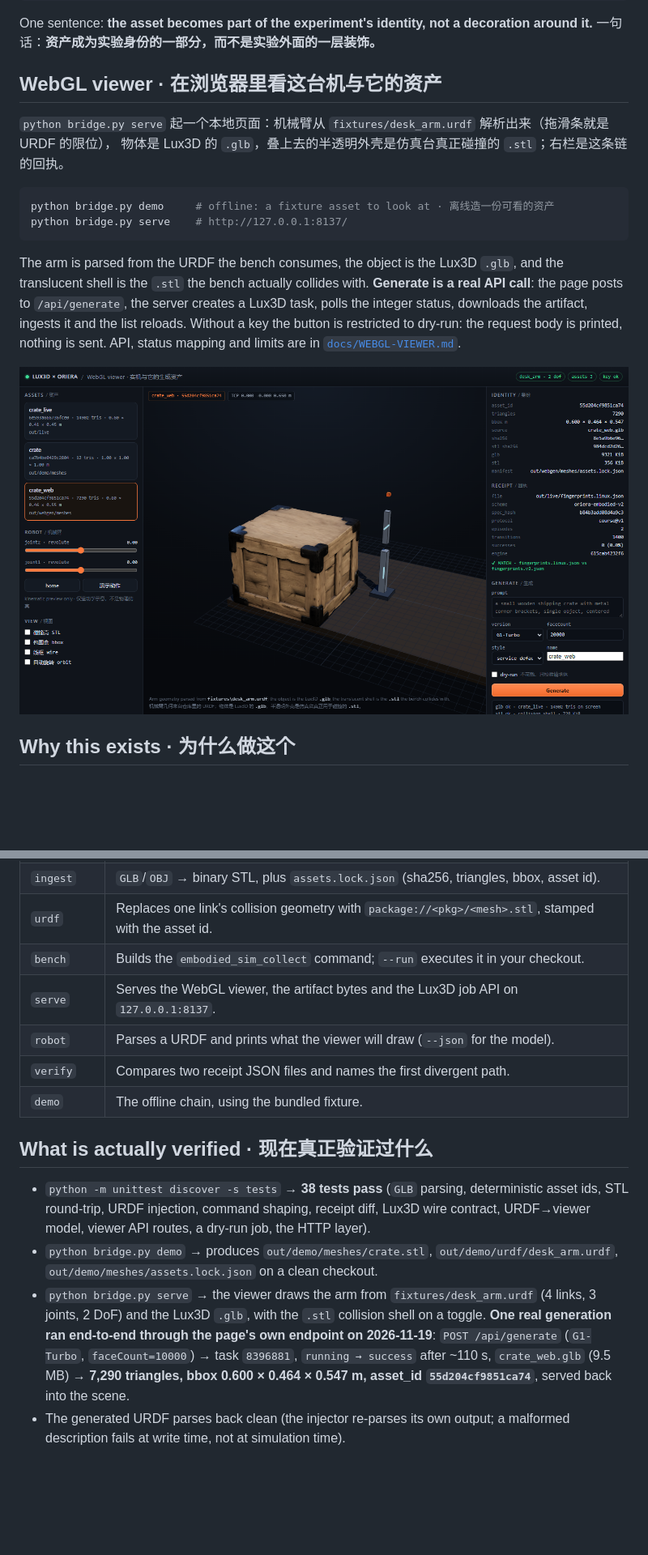
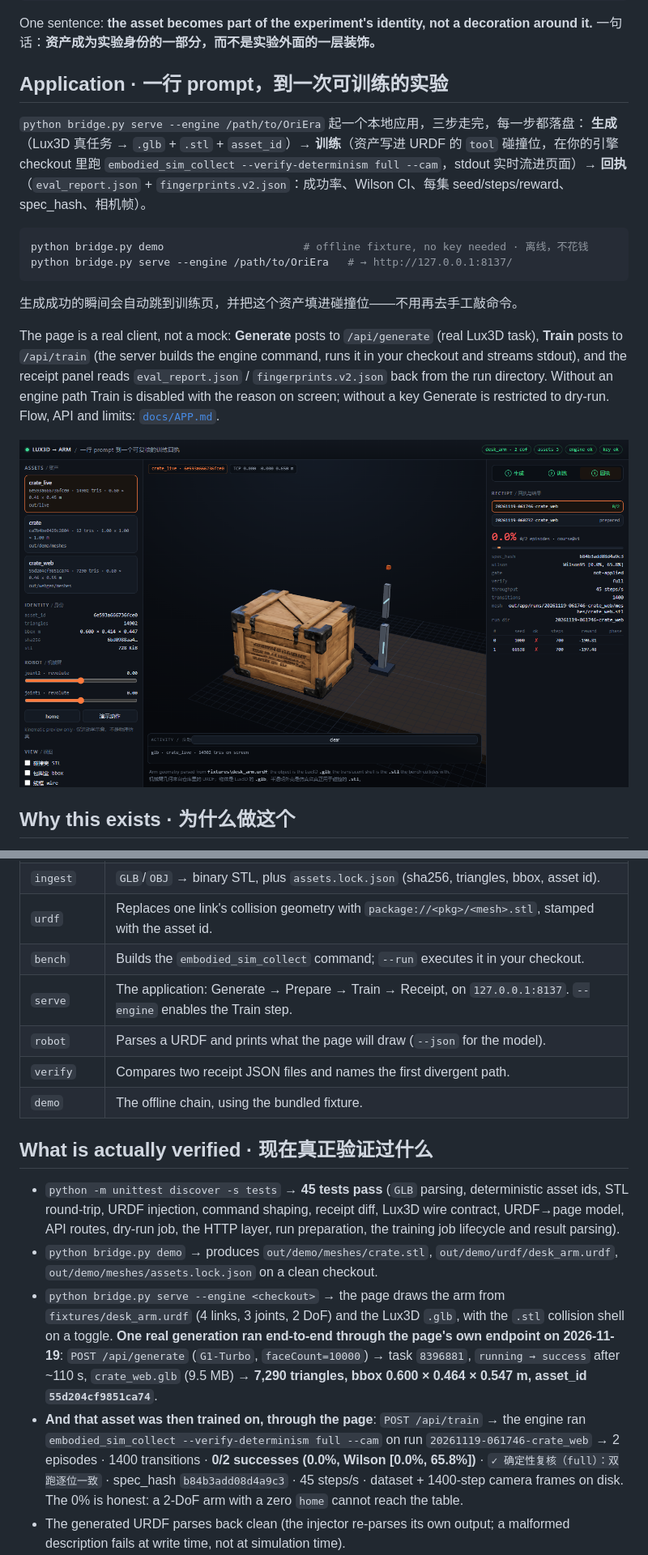
Before and after one commit to songconmaisaix31-design/lux3d-embodied-bridge, a Markdown page: README.md, 2 parts joined by grey strips. Shown at 81% size. GitHub-like rendering; pictures changed too: demo/shots/07_viewer.png (deleted), demo/shots/08_app_result.png (added); blank space fills up the shorter version.

````diff
--- a/README.md
+++ b/README.md
@@ -34,24 +34,27 @@ Aholo Lux3D  ──GLB/OBJ──▶  bridge  ──STL──▶  URDF <collision
 One sentence: **the asset becomes part of the experiment's identity, not a decoration around it.**
 一句话：**资产成为实验身份的一部分，而不是实验外面的一层装饰。**
 
-## WebGL viewer · 在浏览器里看这台机与它的资产
+## Application · 一行 prompt，到一次可训练的实验
 
-`python bridge.py serve` 起一个本地页面：机械臂从 `fixtures/desk_arm.urdf` 解析出来（拖滑条就是 URDF 的限位），
-物体是 Lux3D 的 `.glb`，叠上去的半透明外壳是仿真台真正碰撞的 `.stl`；右栏是这条链的回执。
+`python bridge.py serve --engine /path/to/OriEra` 起一个本地应用，三步走完，每一步都落盘：
+**生成**（Lux3D 真任务 → `.glb` + `.stl` + `asset_id`）→ **训练**（资产写进 URDF 的 `tool` 碰撞位，在你的引擎
+checkout 里跑 `embodied_sim_collect --verify-determinism full --cam`，stdout 实时流进页面）→ **回执**
+（`eval_report.json` + `fingerprints.v2.json`：成功率、Wilson CI、每集 seed/steps/reward、spec_hash、相机帧）。
 
 ```bash
-python bridge.py demo     # offline: a fixture asset to look at · 离线造一份可看的资产
-python bridge.py serve    # http://127.0.0.1:8137/
+python bridge.py demo                      # offline fixture, no key needed · 离线，不花钱
+python bridge.py serve --engine /path/to/OriEra   # → http://127.0.0.1:8137/
 ```
 
-The arm is parsed from the URDF the bench consumes, the object is the Lux3D `.glb`, and the
-translucent shell is the `.stl` the bench actually collides with. **Generate is a real API call**:
-the page posts to `/api/generate`, the server creates a Lux3D task, polls the integer status,
-downloads the artifact, ingests it and the list reloads. Without a key the button is restricted to
-dry-run: the request body is printed, nothing is sent. API, status mapping and limits are in
-[`docs/WEBGL-VIEWER.md`](docs/WEBGL-VIEWER.md).
+生成成功的瞬间会自动跳到训练页，并把这个资产填进碰撞位——不用再去手工敲命令。
 
-![WebGL viewer](./demo/shots/07_viewer.png)
+The page is a real client, not a mock: **Generate** posts to `/api/generate` (real Lux3D task),
+**Train** posts to `/api/train` (the server builds the engine command, runs it in your checkout and streams
+stdout), and the receipt panel reads `eval_report.json` / `fingerprints.v2.json` back from the run directory.
+Without an engine path Train is disabled with the reason on screen; without a key Generate is restricted to
+dry-run. Flow, API and limits: [`docs/APP.md`](docs/APP.md).
+
+![app: result panel](./demo/shots/08_app_result.png)
 
 ## Why this exists · 为什么做这个
 
@@ -119,16 +122,17 @@ Auth is `Authorization: <key>` with **no** `Bearer` prefix.
 | `ingest` | `GLB`/`OBJ` → binary STL, plus `assets.lock.json` (sha256, triangles, bbox, asset id). |
 | `urdf` | Replaces one link's collision geometry with `package://<pkg>/<mesh>.stl`, stamped with the asset id. |
 | `bench` | Builds the `embodied_sim_collect` command; `--run` executes it in your checkout. |
-| `serve` | Serves the WebGL viewer, the artifact bytes and the Lux3D job API on `127.0.0.1:8137`. |
-| `robot` | Parses a URDF and prints what the viewer will draw (`--json` for the model). |
+| `serve` | The application: Generate → Prepare → Train → Receipt, on `127.0.0.1:8137`. `--engine` enables the Train step. |
+| `robot` | Parses a URDF and prints what the page will draw (`--json` for the model). |
 | `verify` | Compares two receipt JSON files and names the first divergent path. |
 | `demo` | The offline chain, using the bundled fixture. |
 
 ## What is actually verified · 现在真正验证过什么
 
-- `python -m unittest discover -s tests` → **38 tests pass** (`GLB` parsing, deterministic asset ids, STL round-trip, URDF injection, command shaping, receipt diff, Lux3D wire contract, URDF→viewer model, viewer API routes, a dry-run job, the HTTP layer).
+- `python -m unittest discover -s tests` → **45 tests pass** (`GLB` parsing, deterministic asset ids, STL round-trip, URDF injection, command shaping, receipt diff, Lux3D wire contract, URDF→page model, API routes, dry-run job, the HTTP layer, run preparation, the training job lifecycle and result parsing).
 - `python bridge.py demo` → produces `out/demo/meshes/crate.stl`, `out/demo/urdf/desk_arm.urdf`, `out/demo/meshes/assets.lock.json` on a clean checkout.
-- `python bridge.py serve` → the viewer draws the arm from `fixtures/desk_arm.urdf` (4 links, 3 joints, 2 DoF) and the Lux3D `.glb`, with the `.stl` collision shell on a toggle. **One real generation ran end-to-end through the page's own endpoint on 2026-11-19**: `POST /api/generate` (`G1-Turbo`, `faceCount=10000`) → task `8396881`, `running → success` after ~110 s, `crate_web.glb` (9.5 MB) → **7,290 triangles, bbox 0.600 × 0.464 × 0.547 m, asset_id `55d204cf9851ca74`**, served back into the scene.
+- `python bridge.py serve --engine <checkout>` → the page draws the arm from `fixtures/desk_arm.urdf` (4 links, 3 joints, 2 DoF) and the Lux3D `.glb`, with the `.stl` collision shell on a toggle. **One real generation ran end-to-end through the page's own endpoint on 2026-11-19**: `POST /api/generate` (`G1-Turbo`, `faceCount=10000`) → task `8396881`, `running → success` after ~110 s, `crate_web.glb` (9.5 MB) → **7,290 triangles, bbox 0.600 × 0.464 × 0.547 m, asset_id `55d204cf9851ca74`**.
+- **And that asset was then trained on, through the page**: `POST /api/train` → the engine ran `embodied_sim_collect --verify-determinism full --cam` on run `20261119-061746-crate_web` → 2 episodes · 1400 transitions · **0/2 successes (0.0%, Wilson [0.0%, 65.8%])** · `✓ 确定性复核（full）：双跑逐位一致` · spec_hash `b84b3add08d4a9c3` · 45 steps/s · dataset + 1400-step camera frames on disk. The 0% is honest: a 2-DoF arm with a zero `home` cannot reach the table.
 - The generated URDF parses back clean (the injector re-parses its own output; a malformed description fails at write time, not at simulation time).
 - **A real Lux3D task ran end to end on 2026-11-19**: `text-to-3d`, `G1-Turbo`, `faceCount=30000` → `taskId=8389570`, `status=3` after ~2 min, one `tex_mesh.glb` (9.7 MB) → **21,874 triangles, bbox 0.600 × 0.511 × 0.535 m, asset_id `474c2fd22f0d3f9f`** → injected into `package://generated/crate_lux3d.stl`. Details in [`docs/AHOLO-LUX3D.md`](docs/AHOLO-LUX3D.md).
 - **The stamping chain then ran against the real engine on 2026-11-19** (OriEra 0.13.0, Rust 1.100, `rigid3d,cam,spec,urdf`): `desk_arm / 2 DoF`, 0 skipped links, `✓ 确定性复核（full）双跑逐位一致`, 2 episodes · 1400 transitions · 0% success (honest: a 2-DoF arm with a zero `home` cannot reach the table), 1400 real camera PNGs written. Numbers in [`docs/BENCH-COMMAND.md`](docs/BENCH-COMMAND.md) §3.1.
````
Also changed, not shown: other parts of README.md (+12 -8 lines), docs/APP.md (added, +130 -0 lines), docs/WEBGL-VIEWER.md (deleted, +0 -127 lines), submission/REPORT.md (+9 -5 lines), demo/shots/09_app_training.png (added), 9 other files.
